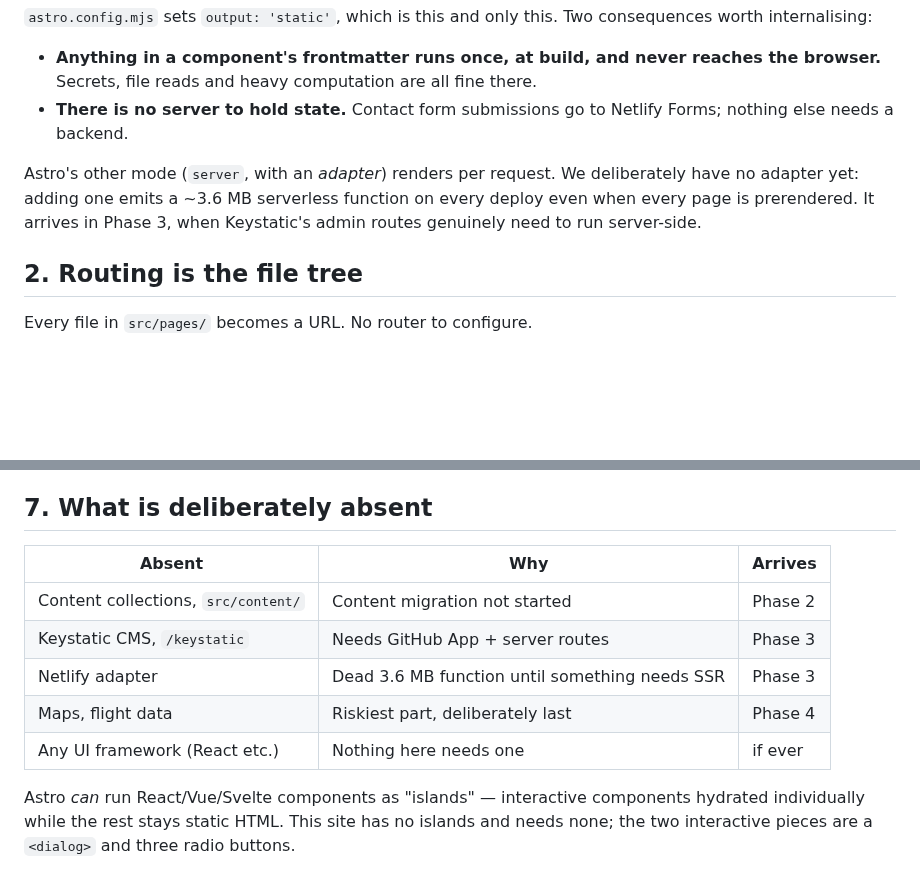
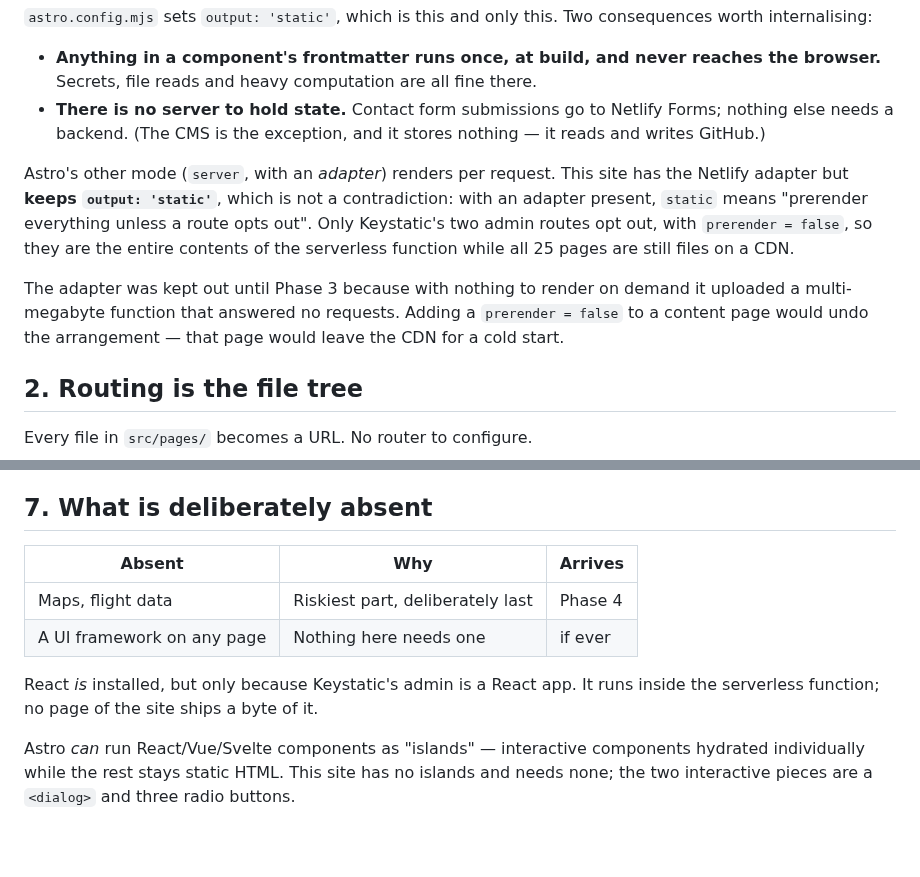
Before and after one commit to ventorelativo/ventorelativo-astro, a Markdown page: docs/architecture.md, 2 parts joined by grey strips. GitHub-like rendering; blank space fills up the shorter version.

Commit message:
docs: explain static output with an adapter
The architecture guide still said the site was adapter-less. The subtlety
worth recording is that output:'static' plus an adapter is a hybrid, and
which side of it a route lands on is decided by prerender alone.

```diff
--- a/docs/architecture.md
+++ b/docs/architecture.md
@@ -21,12 +21,20 @@ consequences worth internalising:
 - **Anything in a component's frontmatter runs once, at build, and never reaches
   the browser.** Secrets, file reads and heavy computation are all fine there.
 - **There is no server to hold state.** Contact form submissions go to Netlify
-  Forms; nothing else needs a backend.
+  Forms; nothing else needs a backend. (The CMS is the exception, and it stores
+  nothing — it reads and writes GitHub.)
 
-Astro's other mode (`server`, with an _adapter_) renders per request. We
-deliberately have no adapter yet: adding one emits a ~3.6 MB serverless function
-on every deploy even when every page is prerendered. It arrives in Phase 3, when
-Keystatic's admin routes genuinely need to run server-side.
+Astro's other mode (`server`, with an _adapter_) renders per request. This site
+has the Netlify adapter but **keeps `output: 'static'`**, which is not a
+contradiction: with an adapter present, `static` means "prerender everything
+unless a route opts out". Only Keystatic's two admin routes opt out, with
+`prerender = false`, so they are the entire contents of the serverless function
+while all 25 pages are still files on a CDN.
+
+The adapter was kept out until Phase 3 because with nothing to render on demand
+it uploaded a multi-megabyte function that answered no requests. Adding a
+`prerender = false` to a content page would undo the arrangement — that page
+would leave the CDN for a cold start.
 
 ## 2. Routing is the file tree
 
@@ -167,13 +175,13 @@ stay inline and synchronous to work.
 
 ## 7. What is deliberately absent
 
-| Absent                              | Why                                            | Arrives |
-| ----------------------------------- | ---------------------------------------------- | ------- |
-| Content collections, `src/content/` | Content migration not started                  | Phase 2 |
-| Keystatic CMS, `/keystatic`         | Needs GitHub App + server routes               | Phase 3 |
-| Netlify adapter                     | Dead 3.6 MB function until something needs SSR | Phase 3 |
-| Maps, flight data                   | Riskiest part, deliberately last               | Phase 4 |
-| Any UI framework (React etc.)       | Nothing here needs one                         | if ever |
+| Absent                     | Why                              | Arrives |
+| -------------------------- | -------------------------------- | ------- |
+| Maps, flight data          | Riskiest part, deliberately last | Phase 4 |
+| A UI framework on any page | Nothing here needs one           | if ever |
+
+React _is_ installed, but only because Keystatic's admin is a React app. It
+runs inside the serverless function; no page of the site ships a byte of it.
 
 Astro _can_ run React/Vue/Svelte components as "islands" — interactive
 components hydrated individually while the rest stays static HTML. This site has
```
